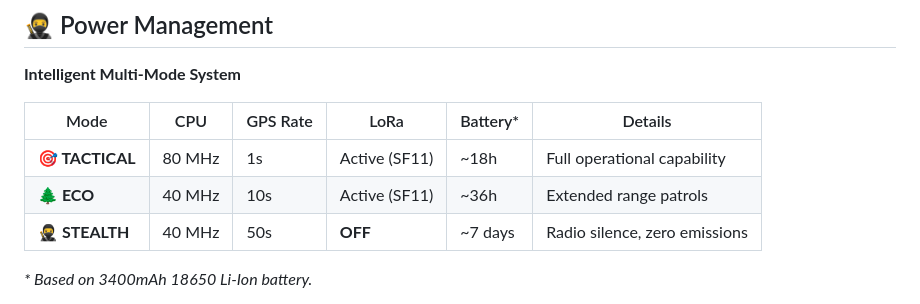
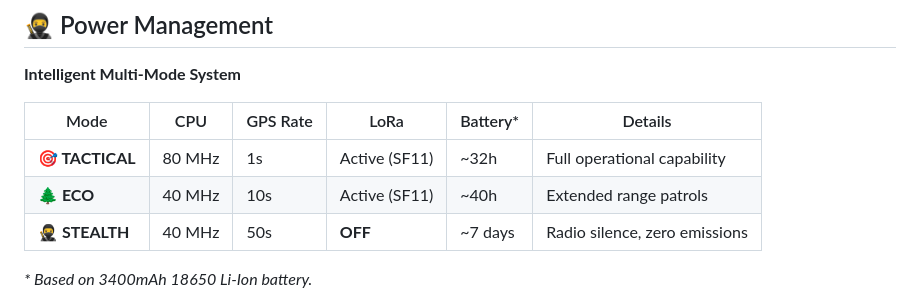
Before and after one commit to Mqr1oo/GLYPH, a Markdown page: README.md, the part around the change. Drawn GitHub-style.

```diff
--- a/README.md
+++ b/README.md
@@ -117,8 +117,8 @@ The revolutionary aspect? **It's entirely Plug & Play.** We designed GLYPH so th
 
 | Mode | CPU | GPS Rate | LoRa | Battery* | Details |
 |------|-----|----------|------|----------|---------|
-| **🎯 TACTICAL** | 80 MHz | 1s | Active (SF11) | ~18h | Full operational capability |
-| **🌲 ECO** | 40 MHz | 10s | Active (SF11) | ~36h | Extended range patrols |
+| **🎯 TACTICAL** | 80 MHz | 1s | Active (SF11) | ~32h | Full operational capability |
+| **🌲 ECO** | 40 MHz | 10s | Active (SF11) | ~40h | Extended range patrols |
 | **🥷 STEALTH** | 40 MHz | 50s | **OFF** | ~7 days | Radio silence, zero emissions |
 
 *\* Based on 3400mAh 18650 Li-Ion battery.*
```
